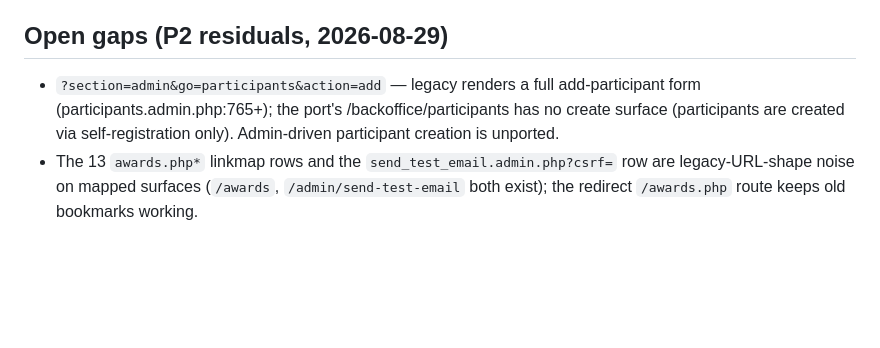
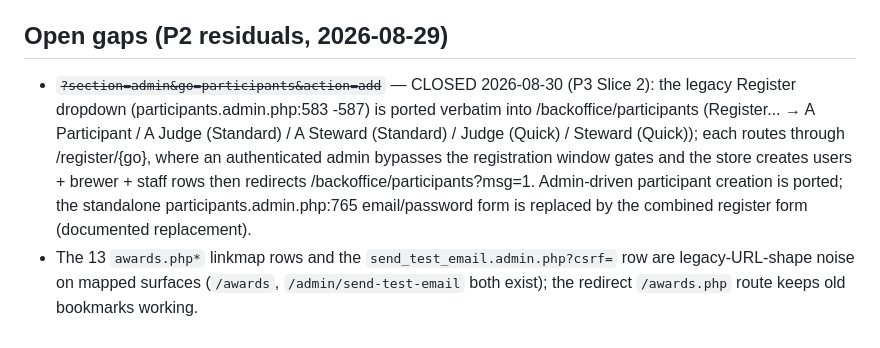
Before and after one commit to delight-f/bcoem-next, a Markdown page: docs/parity/MISSING-FUNCTIONALITY.md, the part around the change. GitHub-like rendering; blank space fills up the shorter version.

Commit message:
docs(parity): close add-participant gap, ported via register flow (P3 Slice 2)
Slice 2 audit: the admin add-participant flow is already ported. The
legacy Register dropdown (participants.admin.php:583-587: A Participant
/ Judge Standard / Steward Standard / Judge Quick / Steward Quick)
exists verbatim in /backoffice/participants; every target routes through
/register/{go}, where an authenticated admin bypasses window gates and
store() inserts users + brewer + staff rows then redirects
/backoffice/participants?msg=1 (RegisterController.adminRegister branch,
GET_MAP rows admin|{go}|register). BackofficeControlsTest pins the
dropdown; RegisterFlowTest covers the store. The standalone
participants.admin.php:765 email/password form is superseded by the
combined register form (documented replacement).

```diff
--- a/docs/parity/MISSING-FUNCTIONALITY.md
+++ b/docs/parity/MISSING-FUNCTIONALITY.md
@@ -33,11 +33,16 @@ Legacy capabilities with no port equivalent, ranked by user impact.
 
 ## Open gaps (P2 residuals, 2026-08-29)
 
-- `?section=admin&go=participants&action=add` — legacy renders a full
-  add-participant form (participants.admin.php:765+); the port's
-  /backoffice/participants has no create surface (participants are
-  created via self-registration only). Admin-driven participant
-  creation is unported.
+- ~~`?section=admin&go=participants&action=add`~~ — CLOSED 2026-08-30
+  (P3 Slice 2): the legacy Register dropdown (participants.admin.php:583
+  -587) is ported verbatim into /backoffice/participants (Register...
+  → A Participant / A Judge (Standard) / A Steward (Standard) / Judge
+  (Quick) / Steward (Quick)); each routes through /register/{go}, where
+  an authenticated admin bypasses the registration window gates and the
+  store creates users + brewer + staff rows then redirects
+  /backoffice/participants?msg=1. Admin-driven participant creation is
+  ported; the standalone participants.admin.php:765 email/password form
+  is replaced by the combined register form (documented replacement).
 - The 13 `awards.php*` linkmap rows and the
   `send_test_email.admin.php?csrf=` row are legacy-URL-shape noise on
   mapped surfaces (`/awards`, `/admin/send-test-email` both exist);
```
